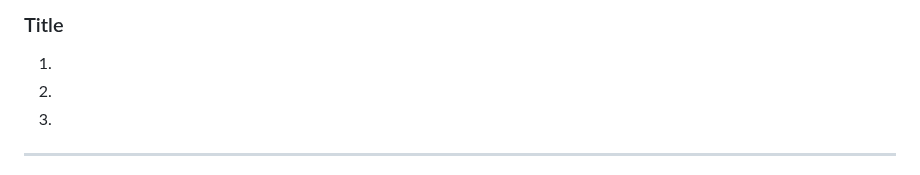
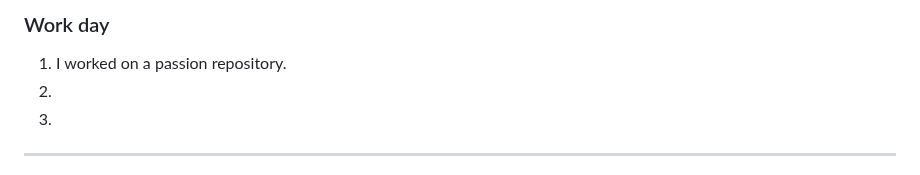
Before and after one commit to nolan-b-mss/game-dev-nolan-2025, a Markdown page: README.md, the part around one of its changes. GitHub-like rendering; folded sections open.

```diff
--- a/README.md
+++ b/README.md
@@ -370,6 +370,6 @@ Note: If you have a link to an assignment that has not been marked, put "open" a
 
-### Title
-1.
+### Work day
+1. I worked on a passion repository.
 1.
 1.
 
```
Also changed, not shown: other parts of README.md (+12 -12 lines).
